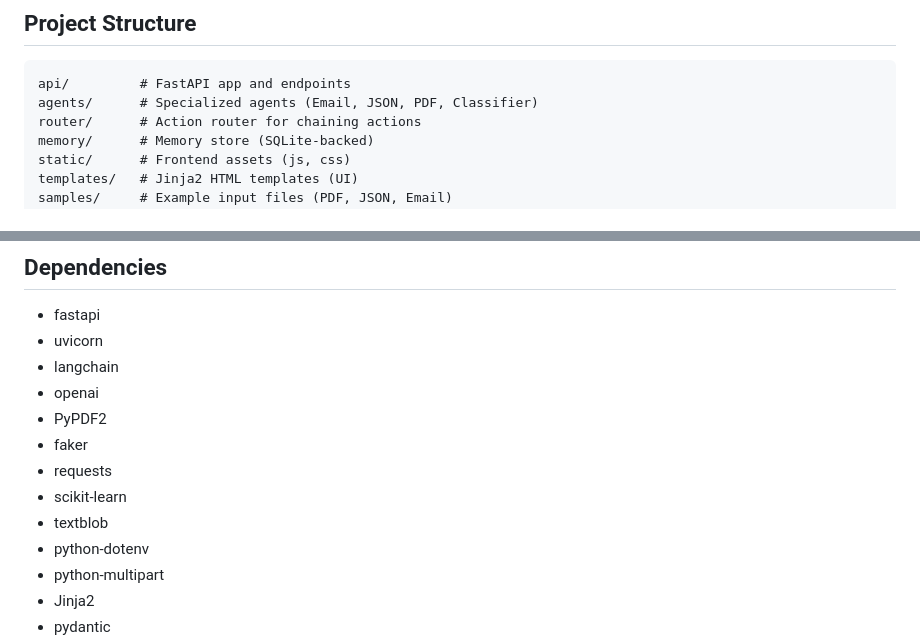
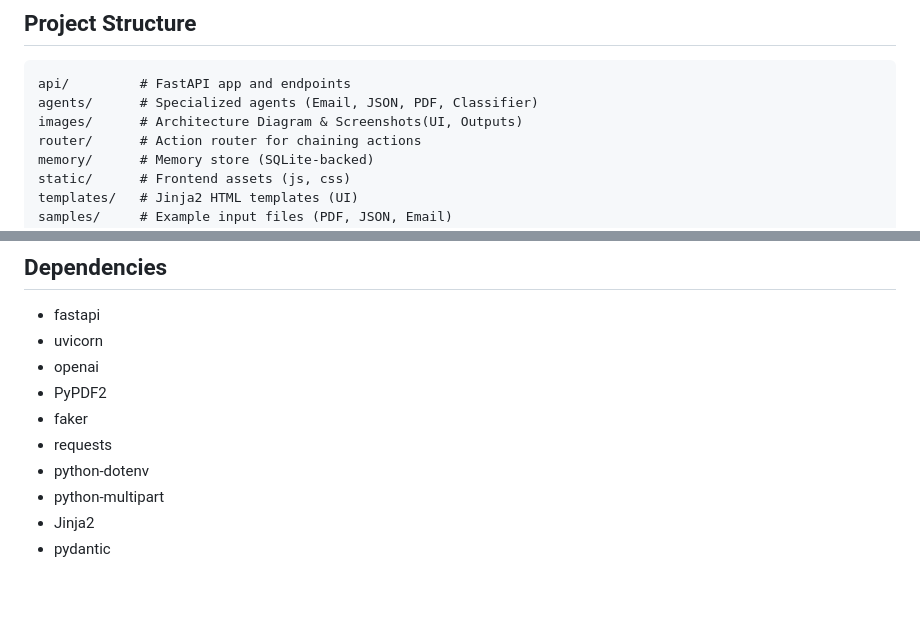
Before and after one commit to dilpreet579/multi-format-ai-system, a Markdown page: README.md, 2 parts joined by grey strips. Rendered like a GitHub page; blank space fills up the shorter version.

````diff
--- a/README.md
+++ b/README.md
@@ -44,6 +44,7 @@ A multi-agent system that processes Email, JSON, and PDF inputs, classifies form
 ```
 api/         # FastAPI app and endpoints
 agents/      # Specialized agents (Email, JSON, PDF, Classifier)
+images/      # Architecture Diagram & Screenshots(UI, Outputs)
 router/      # Action router for chaining actions
 memory/      # Memory store (SQLite-backed)
 static/      # Frontend assets (js, css)
@@ -100,13 +101,10 @@ uvicorn api.main:app --reload
 ## Dependencies
 - fastapi
 - uvicorn
-- langchain
 - openai
 - PyPDF2
 - faker
 - requests
-- scikit-learn
-- textblob
 - python-dotenv
 - python-multipart
 - Jinja2
````
